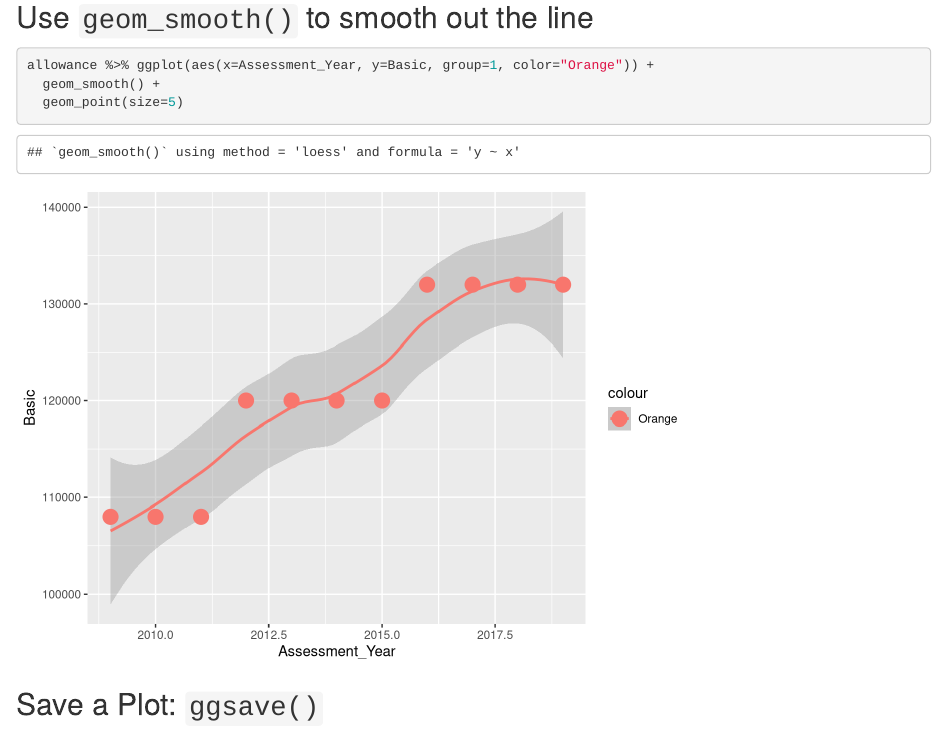
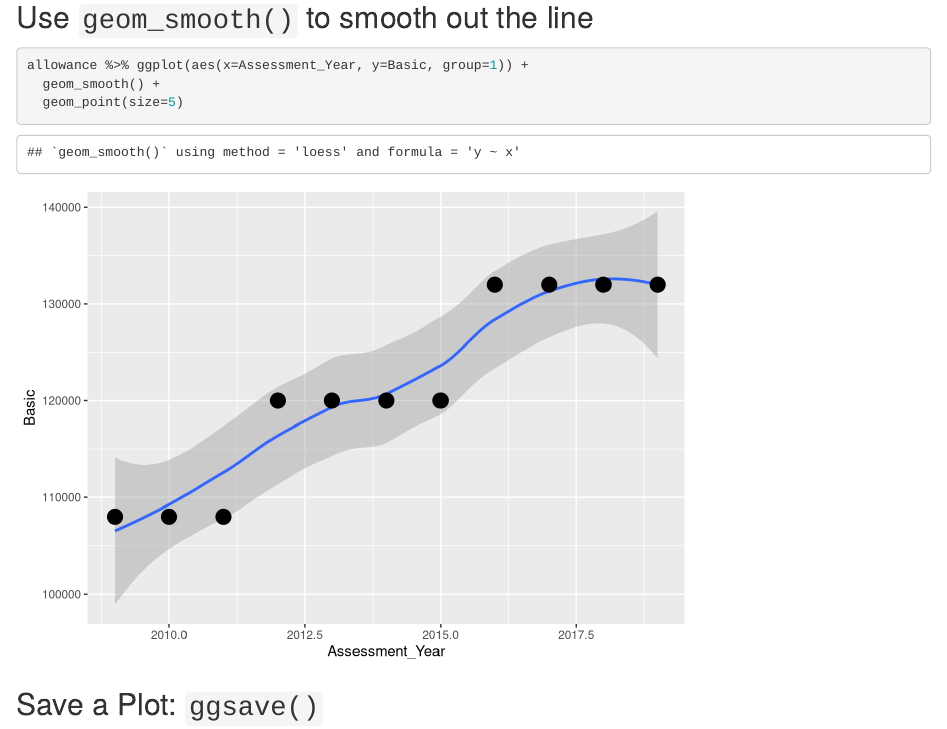
Before and after one commit to ngsanluk/R-Inter, an R Markdown document (Day2.Rmd): the page in a window 1100 px wide, from 11640 px down. Rendered offline with R 4.5, knitr and Pandoc, with nearby package versions.

Commit message:
fixes multiple layers color attributes

````diff
--- a/Day2.Rmd
+++ b/Day2.Rmd
@@ -222,7 +222,7 @@ allowance %>% ggplot(aes(x=Assessment_Year, y=Basic, group=1)) +
 ## Use `geom_smooth()` to smooth out the line
 
 ```{r}
-allowance %>% ggplot(aes(x=Assessment_Year, y=Basic, group=1, color="Orange")) +
+allowance %>% ggplot(aes(x=Assessment_Year, y=Basic, group=1)) +
   geom_smooth() +
   geom_point(size=5)
 ```
````
Also changed, not shown: Day2.nb.html.
